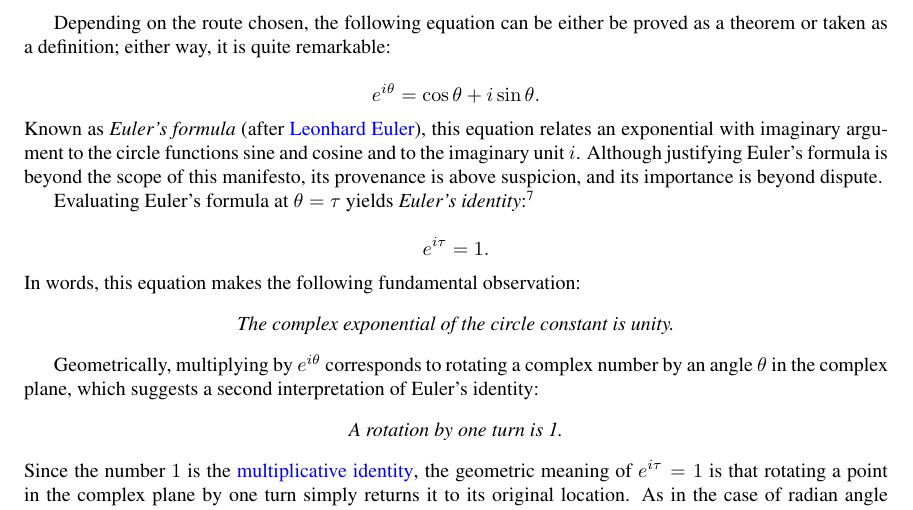
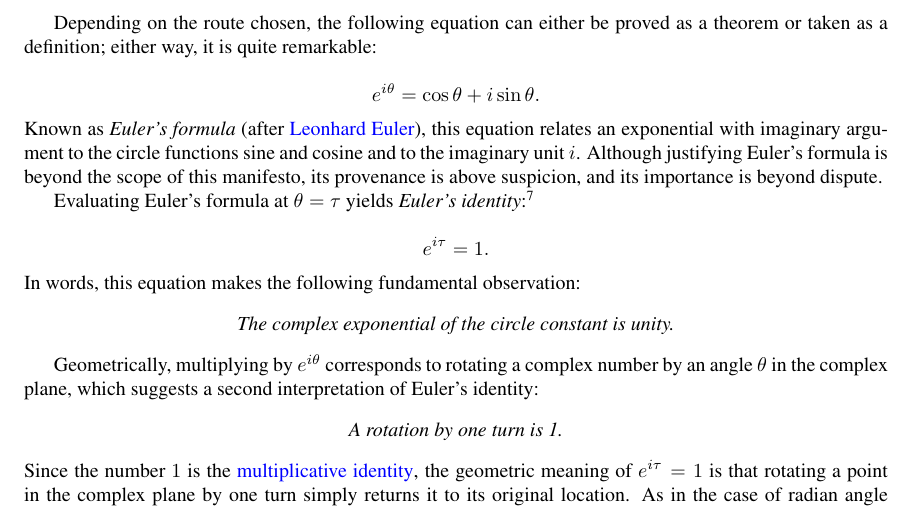
Before and after one commit to skiasaurus/tau_manifesto, a LaTeX document (tau-manifesto.tex): part of page 14 of 22, cut so that both start at the same text. Compiled offline with pdfLaTeX.

Commit message:
wow, a typo

```diff
--- a/tau-manifesto.tex
+++ b/tau-manifesto.tex
@@ -214,7 +214,7 @@ Of course, since sine and cosine both go through one full cycle during one turn
 
 I would be remiss in this manifesto not to address \emph{Euler's identity}, sometimes called ``the most beautiful equation in mathematics''. This identity involves \emph{complex exponentiation}, which is deeply connected both to the circle functions and to the geometry of the circle itself.
 
-Depending on the route chosen, the following equation can be either be proved as a theorem or taken as a definition; either way, it is quite remarkable:
+Depending on the route chosen, the following equation can either be proved as a theorem or taken as a definition; either way, it is quite remarkable:
 
 \[ e^{i\theta} = \cos\theta + i\sin\theta. \]
 Known as \emph{Euler's formula} (after \href{http://en.wikipedia.org/wiki/Leonhard_Euler}{Leonhard Euler}), this equation relates an exponential with imaginary argument to the circle functions sine and cosine and to the imaginary unit~$i$. Although justifying Euler's formula is beyond the scope of this manifesto, its provenance is above suspicion, and its importance is beyond dispute.
```
Also changed, not shown: 1 other file.
